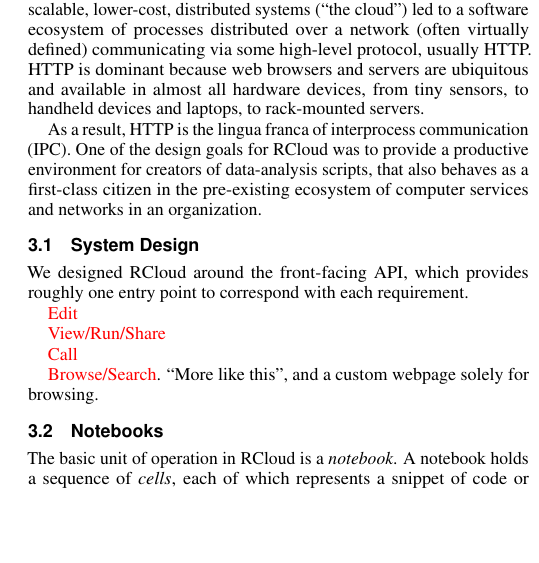
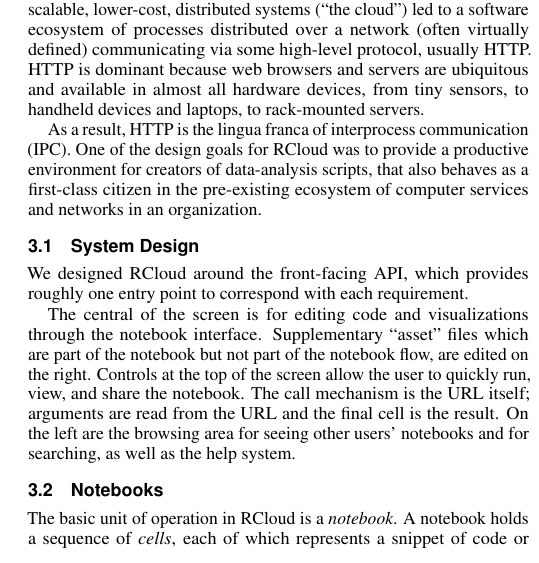
Before and after one commit to cscheid/rcloud-paper, a LaTeX document (paper.tex, which reads system.tex): part of one column of page 3 of 6, cut so that both start at the same text, the shorter picture padded with empty space. Compiled offline with pdfLaTeX.

Commit message:
UI overview

```diff
--- a/system.tex
+++ b/system.tex
@@ -26,13 +26,14 @@ services and networks in an organization.
 We designed RCloud around the front-facing API, which provides roughly
 one entry point to correspond with each requirement.
 
-\todo{Edit}
-
-\todo{View/Run/Share}
-
-\todo{Call}
-
-\todo{Browse/Search}. ``More like this'', and a custom webpage solely for browsing.
+The central of the screen is for editing code and visualizations through
+the notebook interface. Supplementary ``asset'' files which are part of the
+notebook but not part of the notebook flow, are edited on the right.
+Controls at the top of the screen allow the user to quickly run, view,
+and share the notebook. The call mechanism is the URL itself; arguments are
+read from the URL and the final cell is the result. On the left are the
+browsing area for seeing other users' notebooks and for searching, as well
+as the help system.
 
 \subsection{Notebooks\label{sec:notebooks}}
 
```
